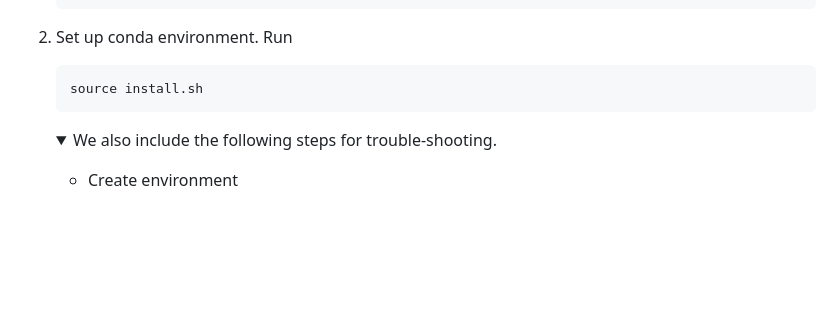
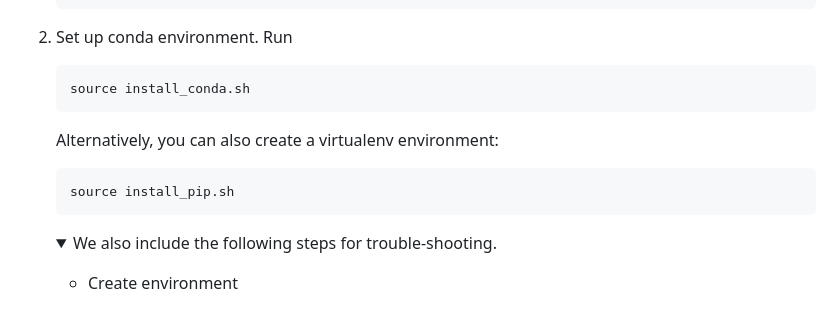
Before and after one commit to vye16/slahmr, a Markdown page: README.md, the part around the change. Drawn GitHub-style; folded sections open; blank space fills up the shorter version.

Commit message:
Update installation instructions

````diff
--- a/README.md
+++ b/README.md
@@ -27,7 +27,12 @@ This code was tested on Ubuntu 22.04 LTS and requires a CUDA-capable GPU.
 
 2. Set up conda environment. Run
     ```
-    source install.sh
+    source install_conda.sh
+    ```
+
+   Alternatively, you can also create a virtualenv environment:
+    ```
+    source install_pip.sh
     ```
 
     <details>
````
